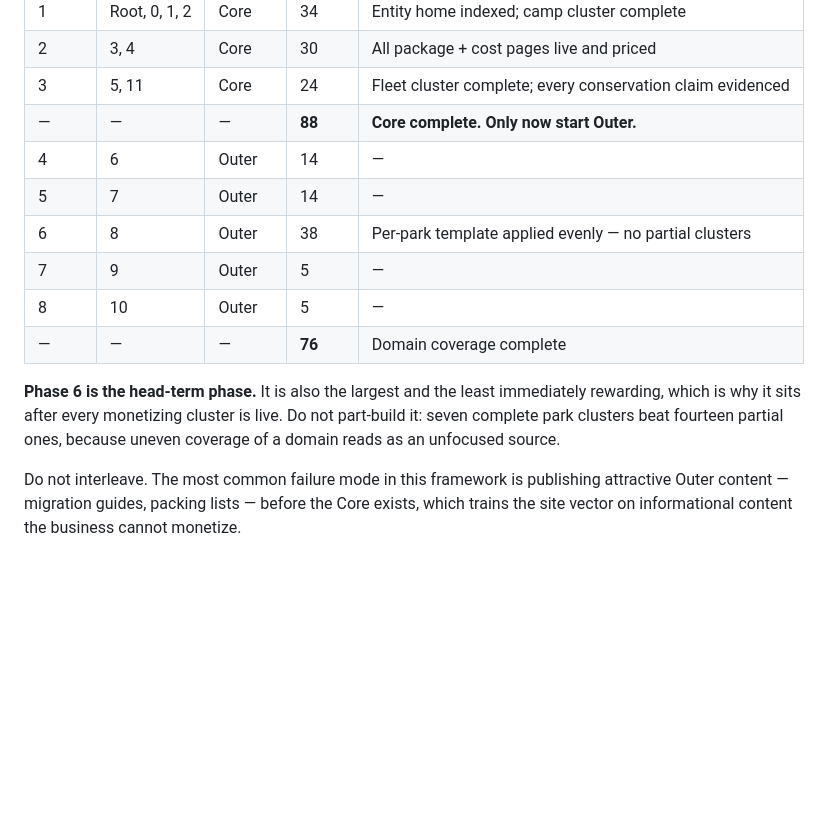
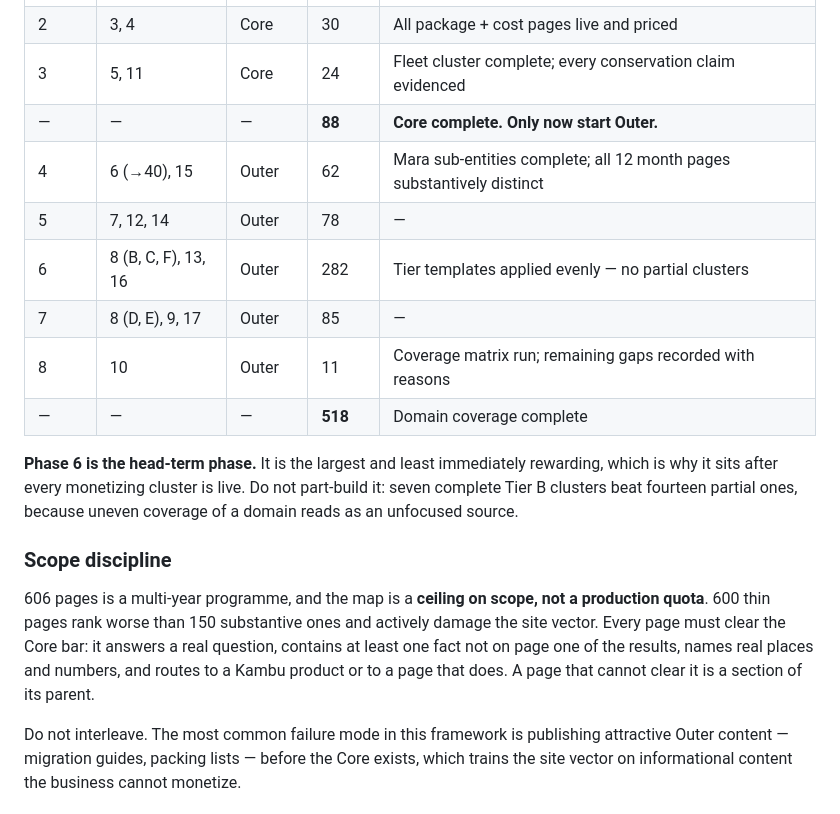
Before and after one commit to kambucampers/KCS, a Markdown page: strategy/topical-map.md, the part around one of its changes. Drawn GitHub-style; blank space fills up the shorter version.

```diff
--- a/strategy/topical-map.md
+++ b/strategy/topical-map.md
@@ -406,17 +421,26 @@ established what kind of source it is.
 | 2 | 3, 4 | Core | 30 | All package + cost pages live and priced |
 | 3 | 5, 11 | Core | 24 | Fleet cluster complete; every conservation claim evidenced |
 | — | — | — | **88** | **Core complete. Only now start Outer.** |
-| 4 | 6 | Outer | 14 | — |
-| 5 | 7 | Outer | 14 | — |
-| 6 | 8 | Outer | 38 | Per-park template applied evenly — no partial clusters |
-| 7 | 9 | Outer | 5 | — |
-| 8 | 10 | Outer | 5 | — |
-| — | — | — | **76** | Domain coverage complete |
+| 4 | 6 (→40), 15 | Outer | 62 | Mara sub-entities complete; all 12 month pages substantively distinct |
+| 5 | 7, 12, 14 | Outer | 78 | — |
+| 6 | 8 (B, C, F), 13, 16 | Outer | 282 | Tier templates applied evenly — no partial clusters |
+| 7 | 8 (D, E), 9, 17 | Outer | 85 | — |
+| 8 | 10 | Outer | 11 | Coverage matrix run; remaining gaps recorded with reasons |
+| — | — | — | **518** | Domain coverage complete |
 
-**Phase 6 is the head-term phase.** It is also the largest and the least
-immediately rewarding, which is why it sits after every monetizing cluster is
-live. Do not part-build it: seven complete park clusters beat fourteen partial
-ones, because uneven coverage of a domain reads as an unfocused source.
+**Phase 6 is the head-term phase.** It is the largest and least immediately
+rewarding, which is why it sits after every monetizing cluster is live. Do not
+part-build it: seven complete Tier B clusters beat fourteen partial ones,
+because uneven coverage of a domain reads as an unfocused source.
+
+### Scope discipline
+
+606 pages is a multi-year programme, and the map is a **ceiling on scope, not a
+production quota**. 600 thin pages rank worse than 150 substantive ones and
+actively damage the site vector. Every page must clear the Core bar: it answers
+a real question, contains at least one fact not on page one of the results, names
+real places and numbers, and routes to a Kambu product or to a page that does.
+A page that cannot clear it is a section of its parent.
 
 Do not interleave. The most common failure mode in this framework is publishing
 attractive Outer content — migration guides, packing lists — before the Core
```
Also changed, not shown: other parts of strategy/topical-map.md (+55 -40 lines), strategy/destination-taxonomy.md (added, +215 -0 lines), strategy/sub-entity-pillars.md (added, +195 -0 lines).
